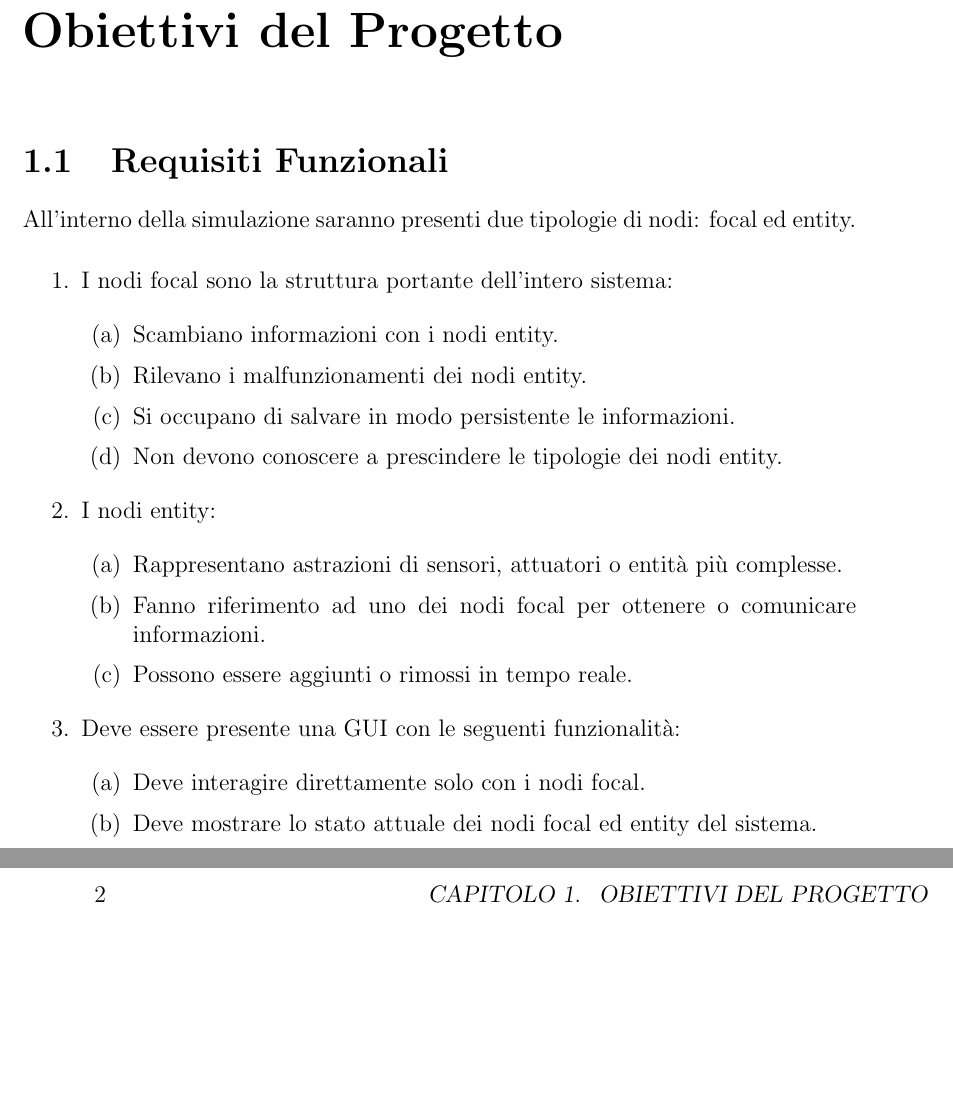
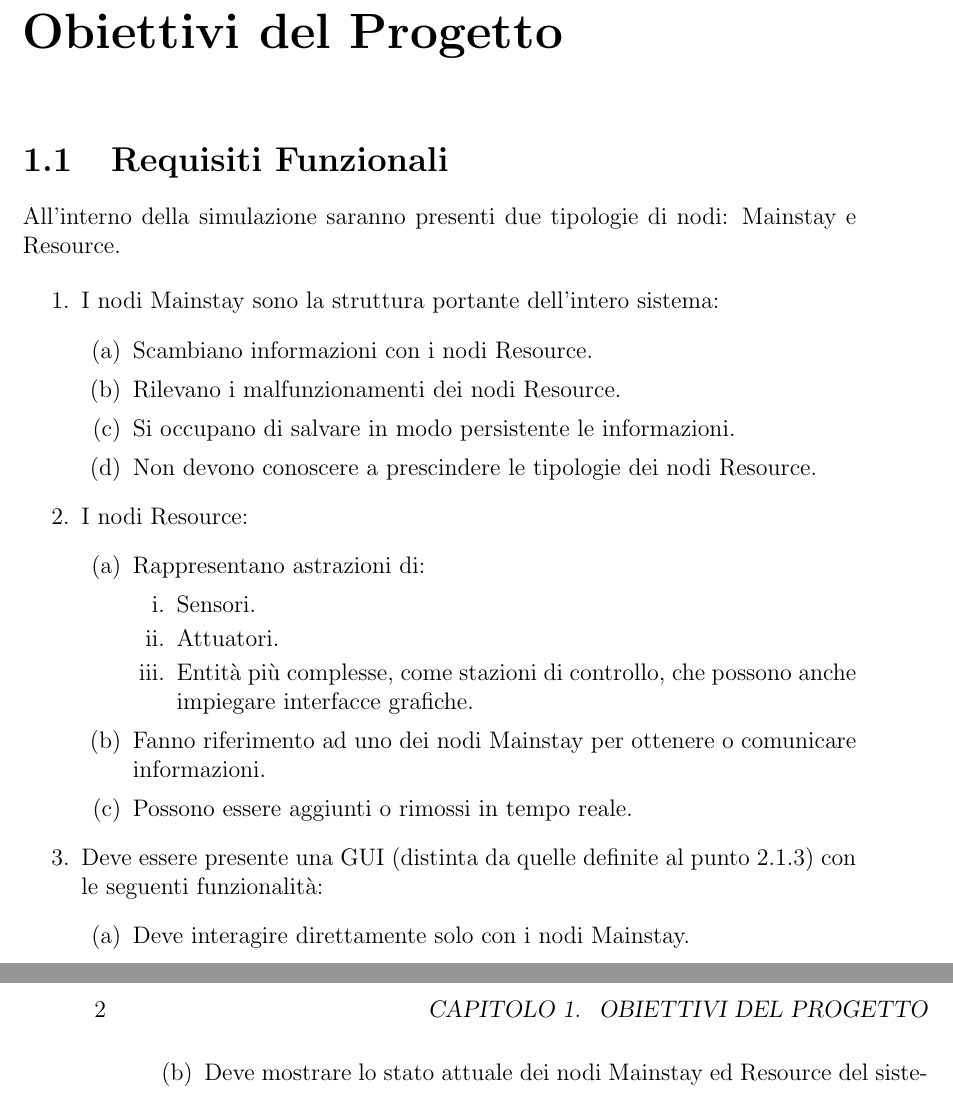
Before and after one commit to FilippoVissani/CityTwin-report, a LaTeX thesis (thesis-main.tex): two parts of pages 7 and 8 of 9, joined at a grey line, cut so that both start at the same text, the shorter picture padded with empty space. Compiled offline with pdfLaTeX.

Commit message:
docs: improve docs

```diff
--- a/thesis-main.tex
+++ b/thesis-main.tex
@@ -37,27 +37,32 @@
 
 \section{Requisiti Funzionali}
 
-All'interno della simulazione saranno presenti due tipologie di nodi: focal ed entity.
+All'interno della simulazione saranno presenti due tipologie di nodi: Mainstay e Resource.
 
 \begin{enumerate}
-    \item I nodi focal sono la struttura portante dell'intero sistema:
+    \item I nodi Mainstay sono la struttura portante dell'intero sistema:
     \begin{enumerate}
-        \item Scambiano informazioni con i nodi entity.
-        \item Rilevano i malfunzionamenti dei nodi entity.
+        \item Scambiano informazioni con i nodi Resource.
+        \item Rilevano i malfunzionamenti dei nodi Resource.
         \item Si occupano di salvare in modo persistente le informazioni.
-        \item Non devono conoscere a prescindere le tipologie dei nodi entity.
+        \item Non devono conoscere a prescindere le tipologie dei nodi Resource.
     \end{enumerate}
-    \item I nodi entity:
+    \item I nodi Resource:
     \begin{enumerate}
-        \item Rappresentano astrazioni di sensori, attuatori o entità più complesse.
-        \item Fanno riferimento ad uno dei nodi focal per ottenere o comunicare informazioni.
+        \item Rappresentano astrazioni di:
+        \begin{enumerate}
+            \item Sensori.
+            \item Attuatori.
+            \item Entità più complesse, come stazioni di controllo, che possono anche impiegare interfacce grafiche.
+        \end{enumerate}
+        \item Fanno riferimento ad uno dei nodi Mainstay per ottenere o comunicare informazioni.
         \item Possono essere aggiunti o rimossi in tempo reale.
     \end{enumerate}
-    \item Deve essere presente una GUI con le seguenti funzionalità:
+    \item Deve essere presente una GUI (distinta da quelle definite al punto 2.1.3) con le seguenti funzionalità:
     \begin{enumerate}
-        \item Deve interagire direttamente solo con i nodi focal.
-        \item Deve mostrare lo stato attuale dei nodi focal ed entity del sistema.
-        \item Deve mostrare lo storico dei dati registrato dai nodi focal.
+        \item Deve interagire direttamente solo con i nodi Mainstay.
+        \item Deve mostrare lo stato attuale dei nodi Mainstay ed Resource del sistema.
+        \item Deve mostrare lo storico dei dati registrato dai nodi Mainstay.
         \item Deve presentare alcune statistiche interessanti sulla base dei dati rilevati.
     \end{enumerate}
 \end{enumerate}
```
